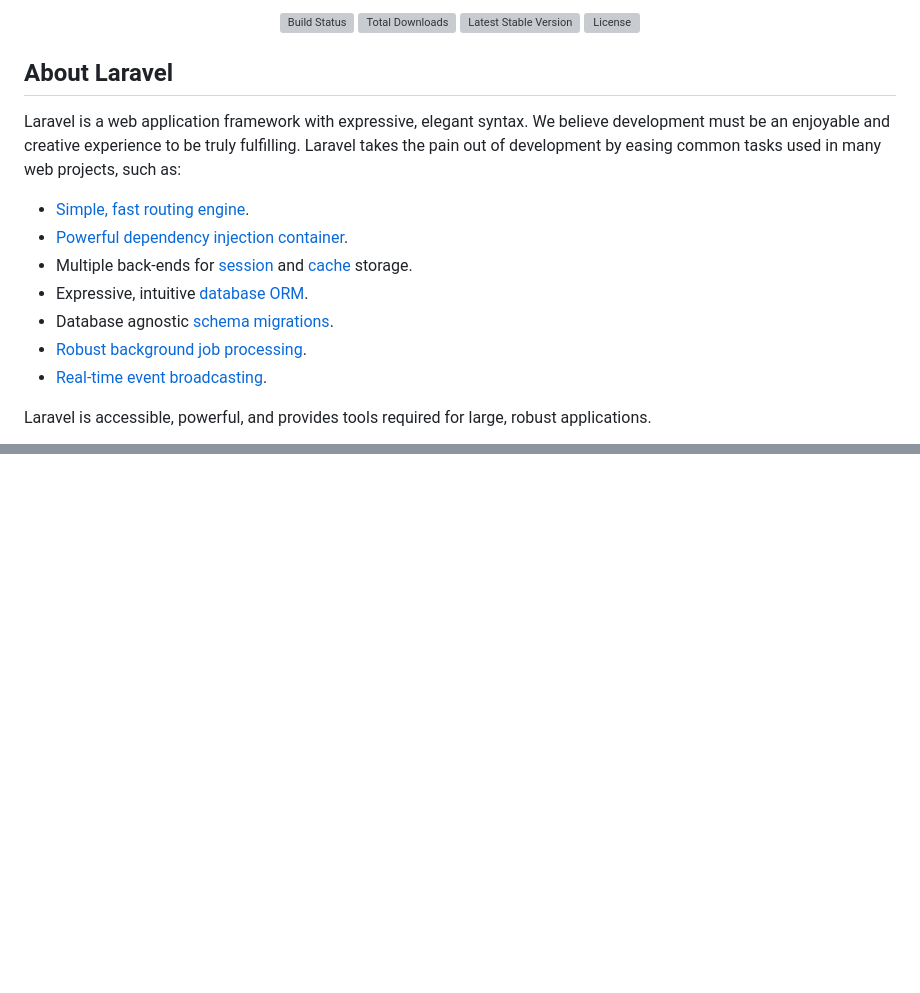
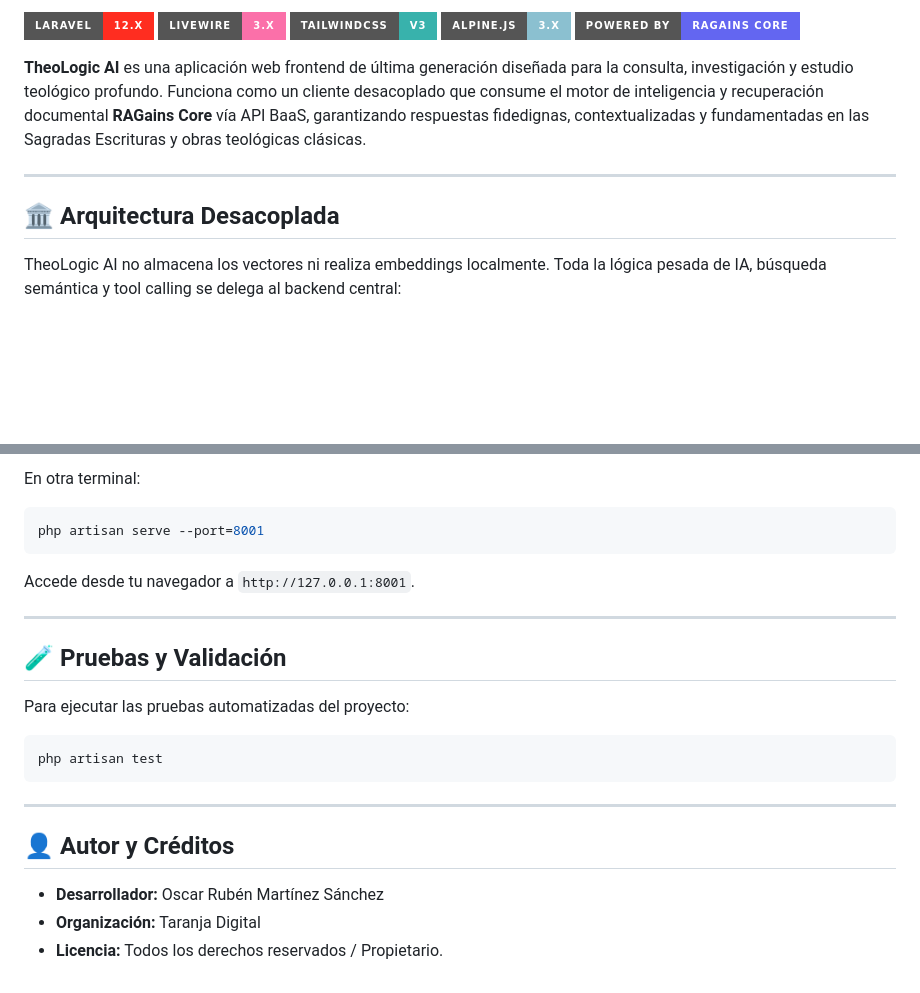
Before and after one commit to orubenmartinezs/teologicai, a Markdown page: README.md, 2 parts joined by grey strips. Drawn GitHub-style; badges without logos; blank space fills up the shorter version; grey boxes are pictures that could not be loaded.

````diff
--- a/README.md
+++ b/README.md
@@ -2,22 +2,15 @@
 
-<p align="center">
-<a href="https://github.com/laravel/framework/actions"><img src="https://github.com/laravel/framework/workflows/tests/badge.svg" alt="Build Status"></a>
-<a href="https://packagist.org/packages/laravel/framework"><img src="https://img.shields.io/packagist/dt/laravel/framework" alt="Total Downloads"></a>
-<a href="https://packagist.org/packages/laravel/framework"><img src="https://img.shields.io/packagist/v/laravel/framework" alt="Latest Stable Version"></a>
-<a href="https://packagist.org/packages/laravel/framework"><img src="https://img.shields.io/packagist/l/laravel/framework" alt="License"></a>
-</p>
+[![Laravel](https://img.shields.io/badge/Laravel-12.x-FF2D20?style=for-the-badge&logo=laravel&logoColor=white)](https://laravel.com)
+[![Livewire](https://img.shields.io/badge/Livewire-3.x-FB70A9?style=for-the-badge&logo=livewire&logoColor=white)](https://livewire.laravel.com)
+[![TailwindCSS](https://img.shields.io/badge/TailwindCSS-v3-38B2AC?style=for-the-badge&logo=tailwind-css&logoColor=white)](https://tailwindcss.com)
+[![Alpine.js](https://img.shields.io/badge/Alpine.js-3.x-8BC0D0?style=for-the-badge&logo=alpine.js&logoColor=white)](https://alpinejs.dev)
+[![RAGains Core](https://img.shields.io/badge/Powered%20By-RAGains%20Core-6366F1?style=for-the-badge)](https://github.com/orubenmartinezs/ragains)
 
-## About Laravel
+**TheoLogic AI** es una aplicación web frontend de última generación diseñada para la consulta, investigación y estudio teológico profundo. Funciona como un cliente desacoplado que consume el motor de inteligencia y recuperación documental **RAGains Core** vía API BaaS, garantizando respuestas fidedignas, contextualizadas y fundamentadas en las Sagradas Escrituras y obras teológicas clásicas.
 
-Laravel is a web application framework with expressive, elegant syntax. We believe development must be an enjoyable and creative experience to be truly fulfilling. Laravel takes the pain out of development by easing common tasks used in many web projects, such as:
+---
 
-- [Simple, fast routing engine](https://laravel.com/docs/routing).
-- [Powerful dependency injection container](https://laravel.com/docs/container).
-- Multiple back-ends for [session](https://laravel.com/docs/session) and [cache](https://laravel.com/docs/cache) storage.
-- Expressive, intuitive [database ORM](https://laravel.com/docs/eloquent).
-- Database agnostic [schema migrations](https://laravel.com/docs/migrations).
-- [Robust background job processing](https://laravel.com/docs/queues).
-- [Real-time event broadcasting](https://laravel.com/docs/broadcasting).
+## 🏛️ Arquitectura Desacoplada
 
-Laravel is accessible, powerful, and provides tools required for large, robust applications.
+TheoLogic AI no almacena los vectores ni realiza embeddings localmente. Toda la lógica pesada de IA, búsqueda semántica y tool calling se delega al backend central:
 
@@ -59,0 +102,23 @@ The Laravel framework is open-sourced software licensed under the [MIT license](
+En otra terminal:
+```bash
+php artisan serve --port=8001
+```
+
+Accede desde tu navegador a `http://127.0.0.1:8001`.
+
+---
+
+## 🧪 Pruebas y Validación
+
+Para ejecutar las pruebas automatizadas del proyecto:
+```bash
+php artisan test
+```
+
+---
+
+## 👤 Autor y Créditos
+
+* **Desarrollador:** Oscar Rubén Martínez Sánchez
+* **Organización:** Taranja Digital
+* **Licencia:** Todos los derechos reservados / Propietario.
````
Also changed, not shown: other parts of README.md (+72 -23 lines).
